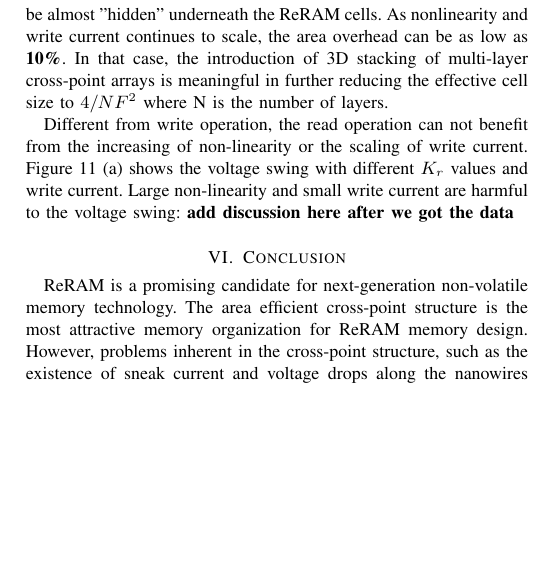
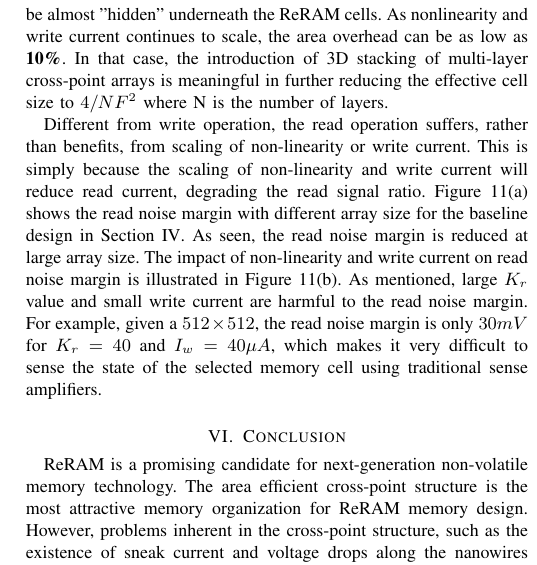
Before and after one commit to ominux/iccad-2011, a LaTeX paper (crossbar.tex, which reads scale.tex): part of one column of page 6 of 6, cut so that both start at the same text, the shorter picture padded with empty space. Compiled offline with pdfLaTeX; a missing bibliography style is replaced by a similar one.

Commit message:
updated scaling read

```diff
--- a/scale.tex
+++ b/scale.tex
@@ -68,12 +68,8 @@ Moreover, the increase of non-linearity or scaling of write current can also red
 %\end{figure}
 
 
-Different from write operation, the read operation can not benefit from
-the increasing of non-linearity or the scaling of write current.
-Figure~\ref{fig:sense_margin} (a) shows the voltage swing with different
-$K_r$ values and write current. Large non-linearity and small write
-current are harmful to the voltage swing: \textbf{add discussion here
-after we got the data}
+Different from write operation, the read operation suffers, rather than benefits, from scaling of non-linearity or write current. This is simply because the scaling of non-linearity and write current will reduce read current, degrading the read signal ratio. Figure~\ref{fig:sense_margin}(a) shows the read noise margin with different array size for the baseline design in Section~\ref{sec:w_and_r}.  As seen, the read noise margin is reduced at large array size. The impact of non-linearity and write current on read noise margin is illustrated in Figure~\ref{fig:sense_margin}(b). As mentioned, large $K_r$ value and small write current are harmful to the read noise margin. For example, given a $512 \times 512$, the read noise margin is only $30mV$ for $K_r=40$ and $I_w=40\mu A$, which makes it very difficult to sense the state of the selected memory cell using traditional sense amplifiers.
+
 %the non-linearity increases the resistance of half LRS and therefore the
 %resistance difference between HRS and LRS cells is reduced; on the other
 %hand, .
```
Also changed, not shown: crossbar.pdf.
